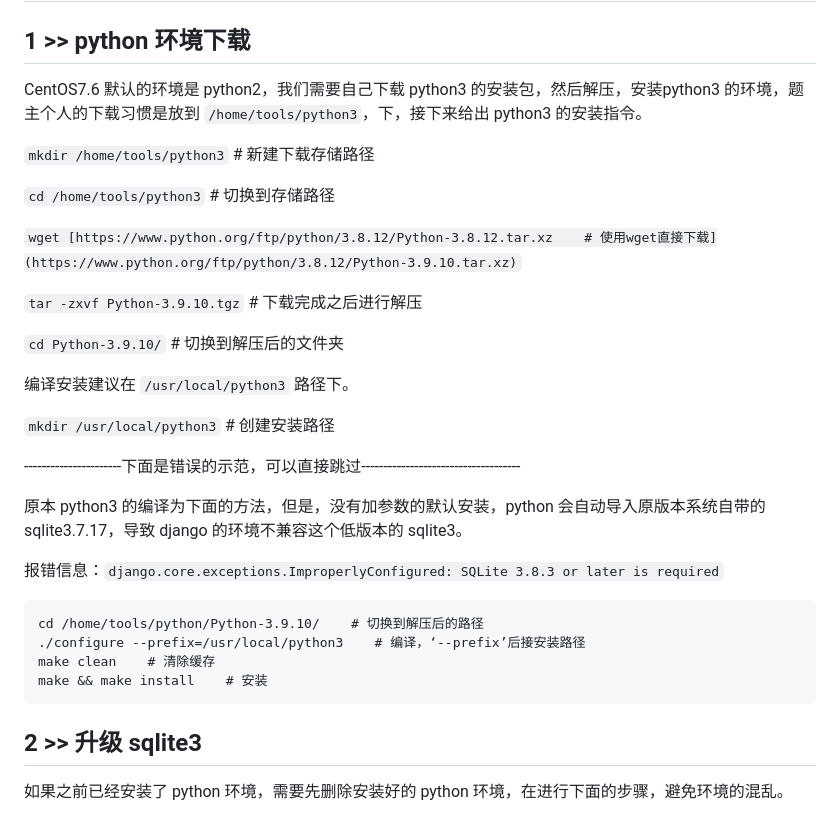
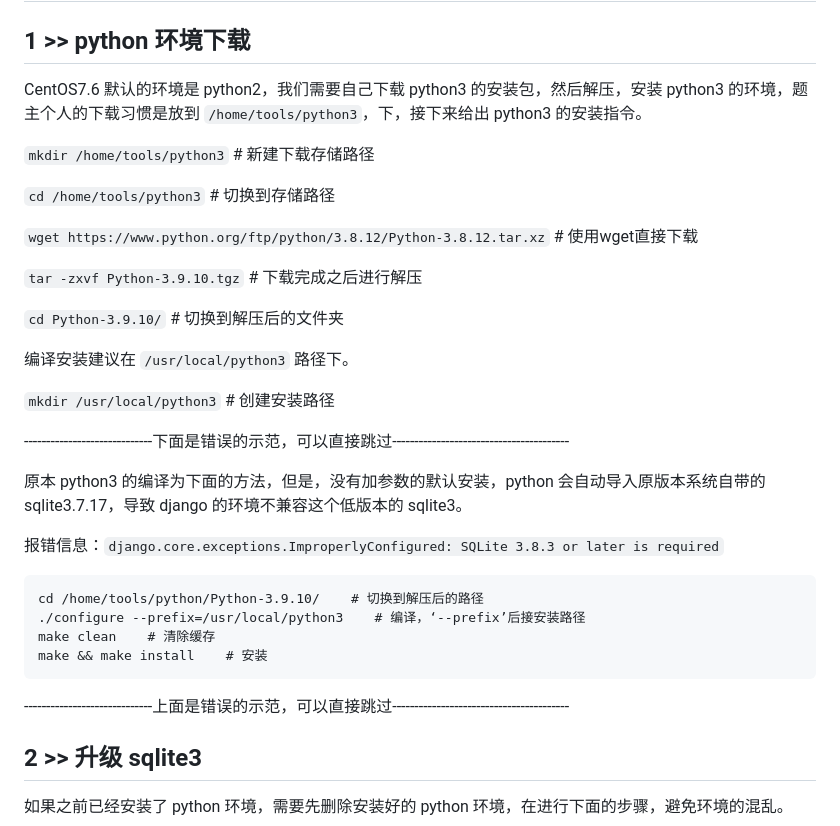
Before and after one commit to fangqing408/03-xmu-llap, a Markdown page: recognition/003.md, the part around the change. Rendered like a GitHub page.

````diff
--- a/recognition/003.md
+++ b/recognition/003.md
@@ -2,13 +2,13 @@
 
 ## 1 >> python 环境下载
 
-CentOS7.6 默认的环境是 python2，我们需要自己下载 python3 的安装包，然后解压，安装python3 的环境，题主个人的下载习惯是放到 `/home/tools/python3`，下，接下来给出 python3 的安装指令。
+CentOS7.6 默认的环境是 python2，我们需要自己下载 python3 的安装包，然后解压，安装 python3 的环境，题主个人的下载习惯是放到 `/home/tools/python3`，下，接下来给出 python3 的安装指令。
 
 `mkdir /home/tools/python3`    # 新建下载存储路径
 
 `cd /home/tools/python3`    # 切换到存储路径
 
-`wget [https://www.python.org/ftp/python/3.8.12/Python-3.8.12.tar.xz    # 使用wget直接下载](https://www.python.org/ftp/python/3.8.12/Python-3.9.10.tar.xz)`
+`wget https://www.python.org/ftp/python/3.8.12/Python-3.8.12.tar.xz`    # 使用wget直接下载
 
 `tar -zxvf Python-3.9.10.tgz`    # 下载完成之后进行解压
 
@@ -18,7 +18,7 @@ CentOS7.6 默认的环境是 python2，我们需要自己下载 python3 的安
 
 `mkdir /usr/local/python3`    # 创建安装路径
 
-----------------------下面是错误的示范，可以直接跳过------------------------------------
+-----------------------------下面是错误的示范，可以直接跳过----------------------------------------
 
 原本 python3 的编译为下面的方法，但是，没有加参数的默认安装，python 会自动导入原版本系统自带的 sqlite3.7.17，导致 django 的环境不兼容这个低版本的 sqlite3。
 
@@ -30,6 +30,8 @@ cd /home/tools/python/Python-3.9.10/    # 切换到解压后的路径
 make clean    # 清除缓存
 make && make install    # 安装
 ```
+
+-----------------------------上面是错误的示范，可以直接跳过----------------------------------------
 
 ## 2 >> 升级 sqlite3
 
````
